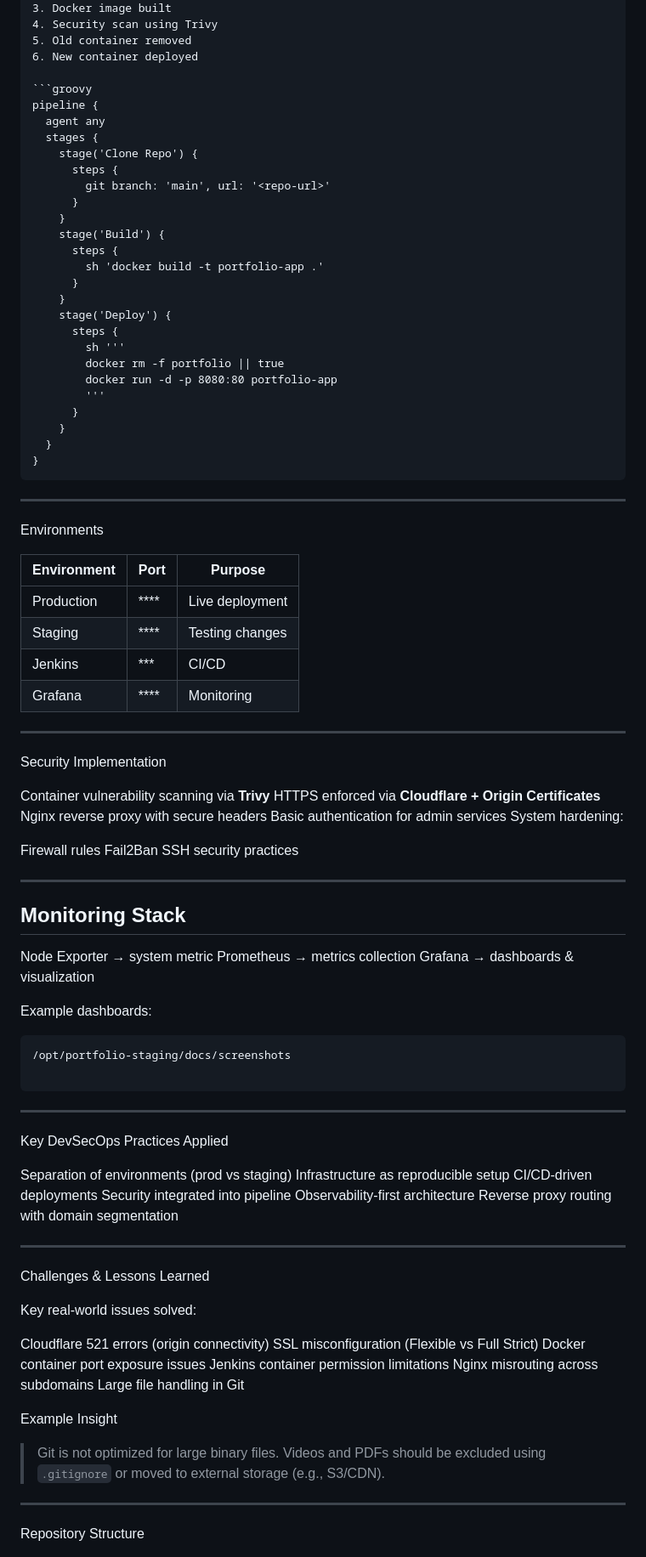
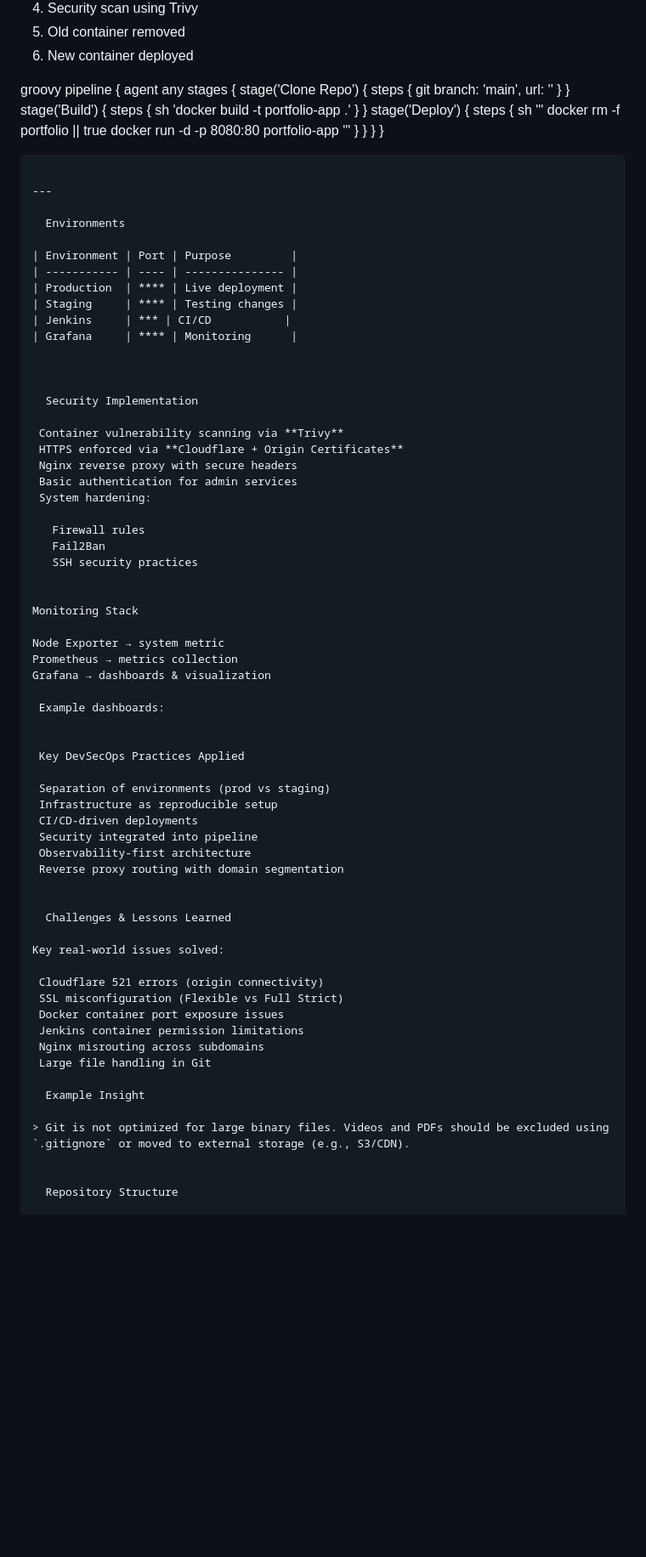
Before and after one commit to AwashAwash/portfolio-staging, a Markdown page: README.md, the part around one of its changes. Shown at 85% size. Rendered like a GitHub page; blank space fills up the shorter version.

Commit message:
Refactor README.md for clarity and formatting
Removed unnecessary whitespace and updated formatting for clarity. Enhanced sections on architecture, tech stack, features, and future improvements.

````diff
--- a/README.md
+++ b/README.md
@@ -141,7 +131,7 @@ Pipeline flow:
 5. Old container removed
 6. New container deployed
 
-```groovy
+groovy
 pipeline {
   agent any
   stages {
@@ -178,7 +168,7 @@ pipeline {
 | Jenkins     | *** | CI/CD           |
 | Grafana     | **** | Monitoring      |
 
----
+
 
   Security Implementation
 
@@ -192,9 +182,8 @@ pipeline {
    Fail2Ban
    SSH security practices
 
----
 
-##  Monitoring Stack
+Monitoring Stack
 
 Node Exporter → system metric
 Prometheus → metrics collection
@@ -202,12 +191,6 @@ Grafana → dashboards & visualization
 
  Example dashboards:
 
-```
-/opt/portfolio-staging/docs/screenshots
-
-```
-
----
 
  Key DevSecOps Practices Applied
 
@@ -218,7 +201,7 @@ Grafana → dashboards & visualization
  Observability-first architecture
  Reverse proxy routing with domain segmentation
 
----
+
   Challenges & Lessons Learned
 
 Key real-world issues solved:
@@ -234,7 +217,6 @@ Key real-world issues solved:
 
 > Git is not optimized for large binary files. Videos and PDFs should be excluded using `.gitignore` or moved to external storage (e.g., S3/CDN).
 
----
 
   Repository Structure
 
````
Also changed, not shown: other parts of README.md (+33 -46 lines).
